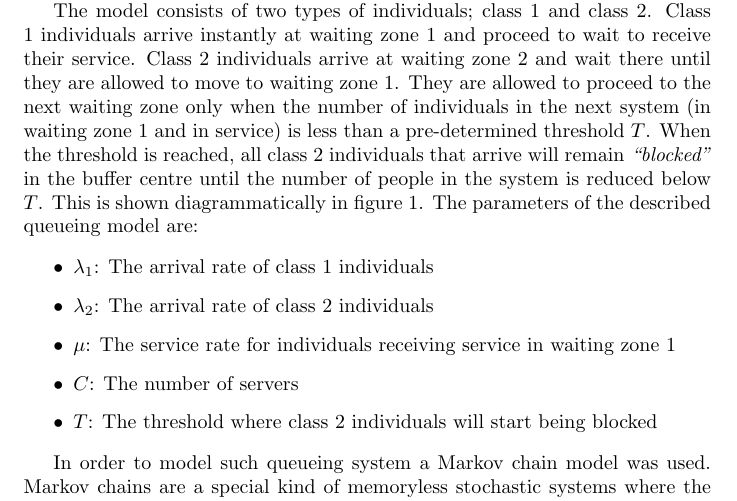
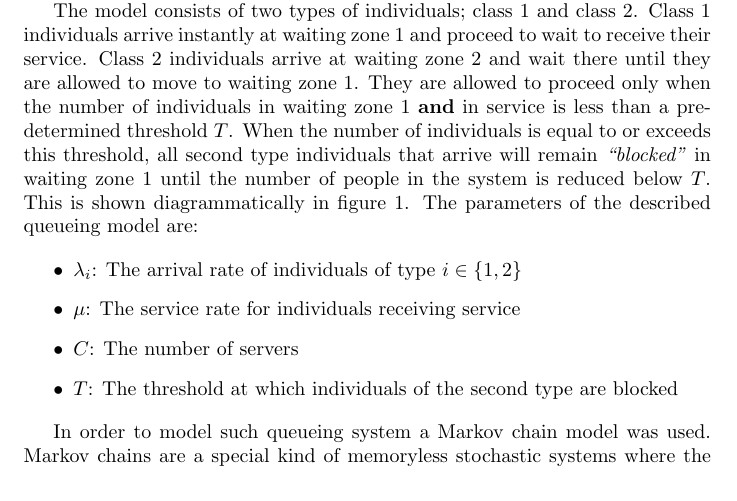
Before and after one commit to MichalisPanayides/ED-EMS-game-paper, a LaTeX document (main.tex, which reads sections/queueing_model/main.tex): part of page 5 of 10, cut so that both start at the same text. Compiled offline with pdfLaTeX.

Commit message:
Apply suggestions from code review
Co-authored-by: Vince Knight <vincent.knight@gmail.com>

```diff
--- a/sections/queueing_model/main.tex
+++ b/sections/queueing_model/main.tex
@@ -13,22 +13,20 @@ Class 1 individuals arrive instantly at waiting zone 1 and proceed to wait to
 receive their service.
 Class 2 individuals arrive at waiting zone 2 and wait there until they are
 allowed to move to waiting zone 1.
-They are allowed to proceed to the next waiting zone only when the number of
-individuals in the next system (in waiting zone 1 and in service) is less than a
+They are allowed to proceed only when the number of
+individuals in waiting zone 1 \textbf{and} in service is less than a
 pre-determined threshold \(T\).
-When the threshold is reached, all class 2 individuals that arrive will remain
-\textit{``blocked''} in the buffer centre until the number of people in the
+When the number of individuals is equal to or exceeds this threshold, all second type individuals that arrive will remain
+\textit{``blocked''} in waiting zone 1 until the number of people in the
 system is reduced below \(T\).
 This is shown diagrammatically in figure \ref{fig:diagram_of_queueing_system}.
 The parameters of the described queueing model are:
 
 \begin{itemize}
-    \item \(\lambda_1\): The arrival rate of class 1 individuals
-    \item \(\lambda_2\): The arrival rate of class 2 individuals
-    \item \(\mu\): The service rate for individuals receiving service in waiting
-    zone 1
+    \item \(\lambda_i\): The arrival rate of individuals of type \(i\in\{1, 2\}\)
+    \item \(\mu\): The service rate for individuals receiving service
     \item \(C\): The number of servers
-    \item \(T\): The threshold where class 2 individuals will start being blocked
+    \item \(T\): The threshold at which individuals of the second type are blocked
 \end{itemize}
 
 In order to model such queueing system a Markov chain model was used.
```
Also changed, not shown: sections/queueing_model/main.tex (4 more changed lines).
